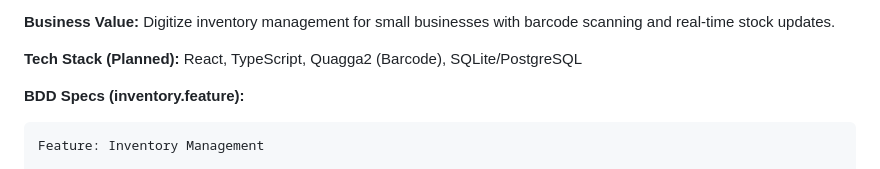
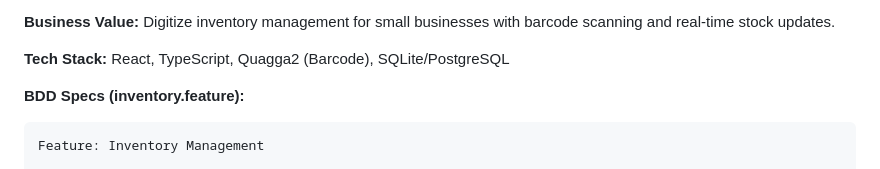
Before and after one commit to kubimtk/DemoApps, a Markdown page: README.md, the part around one of its changes. Rendered like a GitHub page.

````diff
--- a/README.md
+++ b/README.md
@@ -77,7 +77,7 @@ Feature: Termin-Management mit Auto-Email
 
 **Business Value:** Digitize inventory management for small businesses with barcode scanning and real-time stock updates.
 
-**Tech Stack (Planned):** React, TypeScript, Quagga2 (Barcode), SQLite/PostgreSQL
+**Tech Stack:** React, TypeScript, Quagga2 (Barcode), SQLite/PostgreSQL
 
 **BDD Specs (inventory.feature):**
 ```gherkin
````
Also changed, not shown: other parts of README.md (+1 -1 lines).
